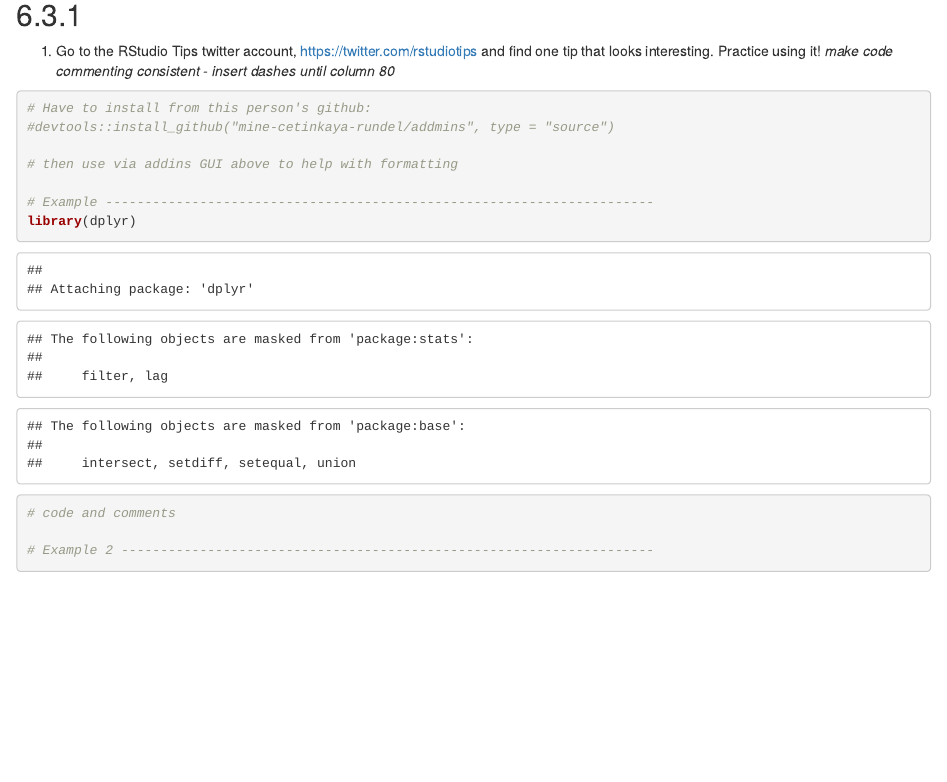
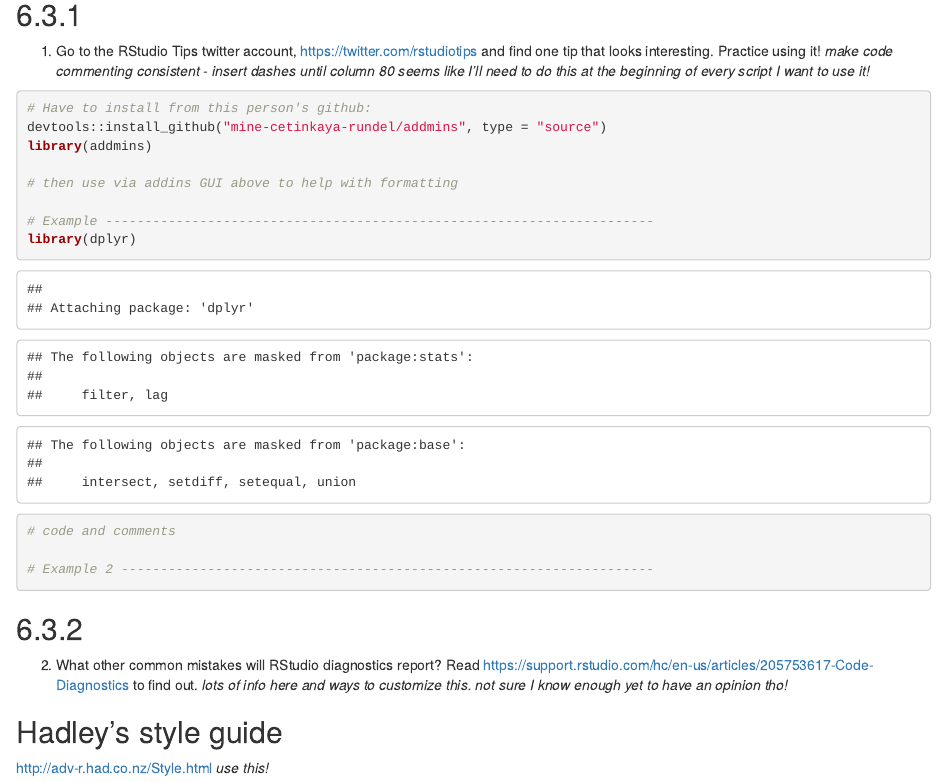
Before and after one commit to sholdenjones/R-for-Data-Science, an R Markdown document (scripts/Ch_06.Rmd): the page in a window 1100 px wide, from 400 px down. Rendered offline with R 4.5, knitr and Pandoc, with nearby package versions.

Commit message:
Done with Chapter 6, included Hadley's style guide for reference

````diff
--- a/scripts/Ch_06.Rmd
+++ b/scripts/Ch_06.Rmd
@@ -15,12 +15,13 @@ https://r4ds.had.co.nz/workflow-scripts.html
 # 6.3 Exercies
 
 ## 6.3.1
-
 1. Go to the RStudio Tips twitter account, https://twitter.com/rstudiotips and find one tip that looks interesting. Practice using it!
 *make code commenting consistent - insert dashes until column 80*
+*seems like I'll need to do this at the beginning of every script I want to use it!*
 ```{r}
 # Have to install from this person's github:
-#devtools::install_github("mine-cetinkaya-rundel/addmins", type = "source")
+devtools::install_github("mine-cetinkaya-rundel/addmins", type = "source")
+library(addmins)
 
 # then use via addins GUI above to help with formatting
 
@@ -30,3 +31,11 @@ library(dplyr)
 
 # Example 2 --------------------------------------------------------------------
 ```
+
+## 6.3.2
+2. What other common mistakes will RStudio diagnostics report? Read https://support.rstudio.com/hc/en-us/articles/205753617-Code-Diagnostics to find out.
+*lots of info here and ways to customize this. not sure I know enough yet to have an opinion tho!*
+
+## Hadley's style guide
+http://adv-r.had.co.nz/Style.html
+*use this!*
````
